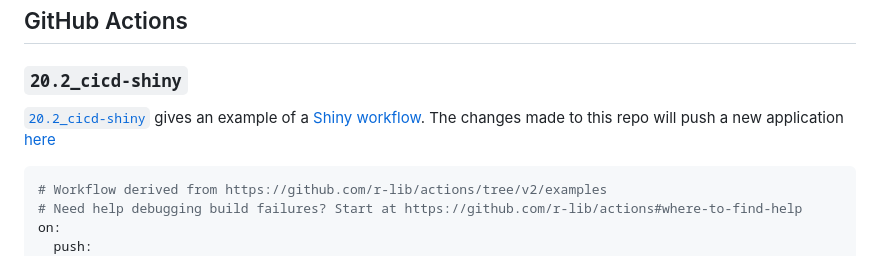
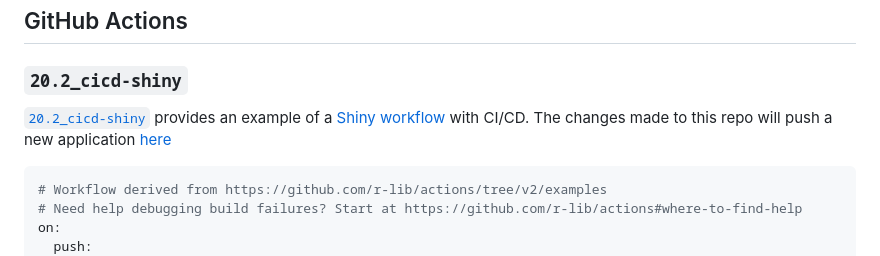
Before and after one commit to mjfrigaard/sap, a Markdown page: README.md, the part around the change. Drawn GitHub-style.

Commit message:
shiny deploy workflow

````diff
--- a/README.md
+++ b/README.md
@@ -61,7 +61,7 @@ View all the applications in the [`moviesApp` branches](https://github.com/mjfri
 
 ### `20.2_cicd-shiny`
 
-[`20.2_cicd-shiny`](https://github.com/mjfrigaard/moviesApp/tree/20.2_cicd-shiny) gives an example of a [Shiny workflow](https://github.com/r-lib/actions/tree/v2/examples#shiny-app-deployment). The changes made to this repo will push a new application [here](https://mjfrigaard.shinyapps.io/moviesAppCICD/)
+[`20.2_cicd-shiny`](https://github.com/mjfrigaard/moviesApp/tree/20.2_cicd-shiny) provides an example of a [Shiny workflow](https://github.com/r-lib/actions/tree/v2/examples#shiny-app-deployment) with CI/CD. The changes made to this repo will push a new application [here](https://mjfrigaard.shinyapps.io/moviesAppCICD/)
 
 ```yaml
 # Workflow derived from https://github.com/r-lib/actions/tree/v2/examples
````
